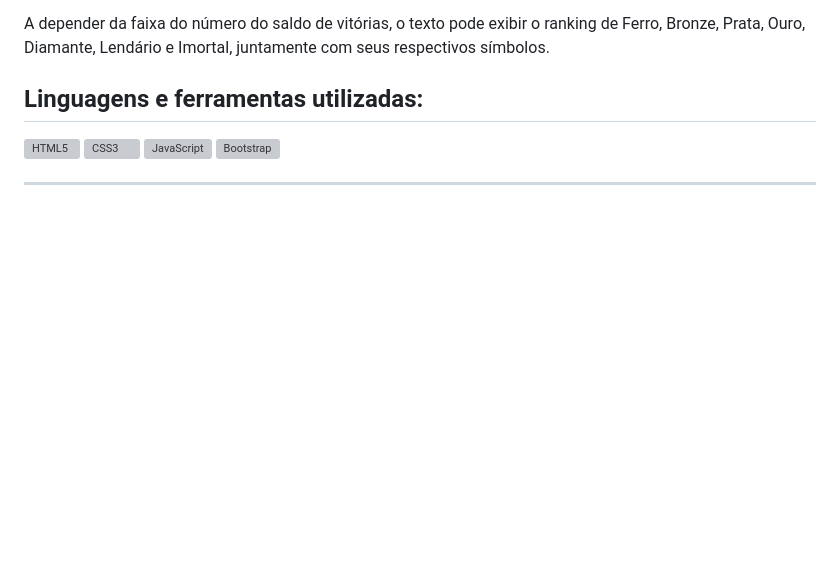
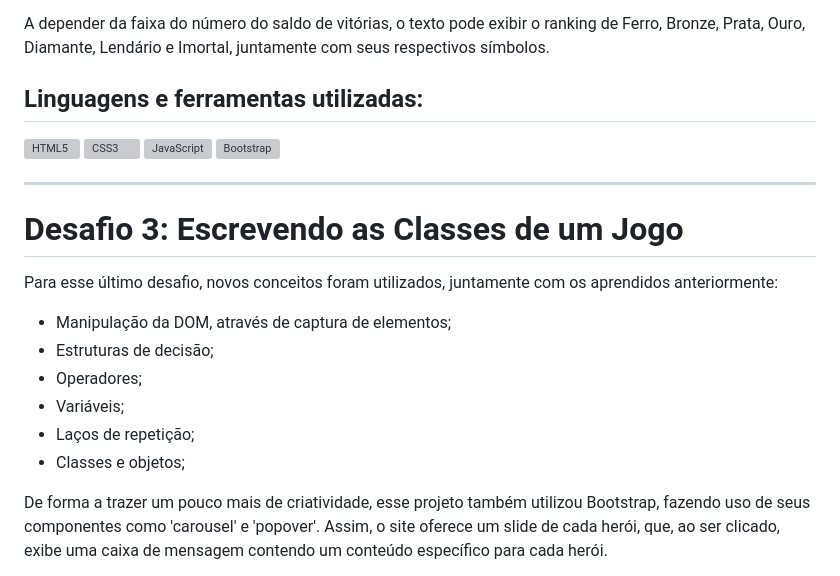
Before and after one commit to AlcidesNet0/bootcamp-ifood, a Markdown page: README.md, the part around the change printed below. Rendered like a GitHub page; blank space fills up the shorter version; grey boxes are pictures that could not be loaded.

```diff
--- a/README.md
+++ b/README.md
@@ -98,3 +98,17 @@ A depender da faixa do número do saldo de vitórias, o texto pode exibir o rank
 </div>
 
 ***
+
+# Desafio 3: Escrevendo as Classes de um Jogo
+
+Para esse último desafio, novos conceitos foram utilizados, juntamente com os aprendidos anteriormente:
+
+* Manipulação da DOM, através de captura de elementos;
+* Estruturas de decisão;
+* Operadores;
+* Variáveis;
+* Laços de repetição;
+* Classes e objetos;
+
+De forma a trazer um pouco mais de criatividade, esse projeto também utilizou Bootstrap, fazendo uso de seus componentes como 'carousel' e 'popover'. Assim, o site oferece um slide de cada herói, que, ao ser clicado, exibe uma caixa de mensagem contendo um conteúdo específico para cada herói.
+
```
Also changed, not shown: other parts of README.md (+12 -1 lines).
